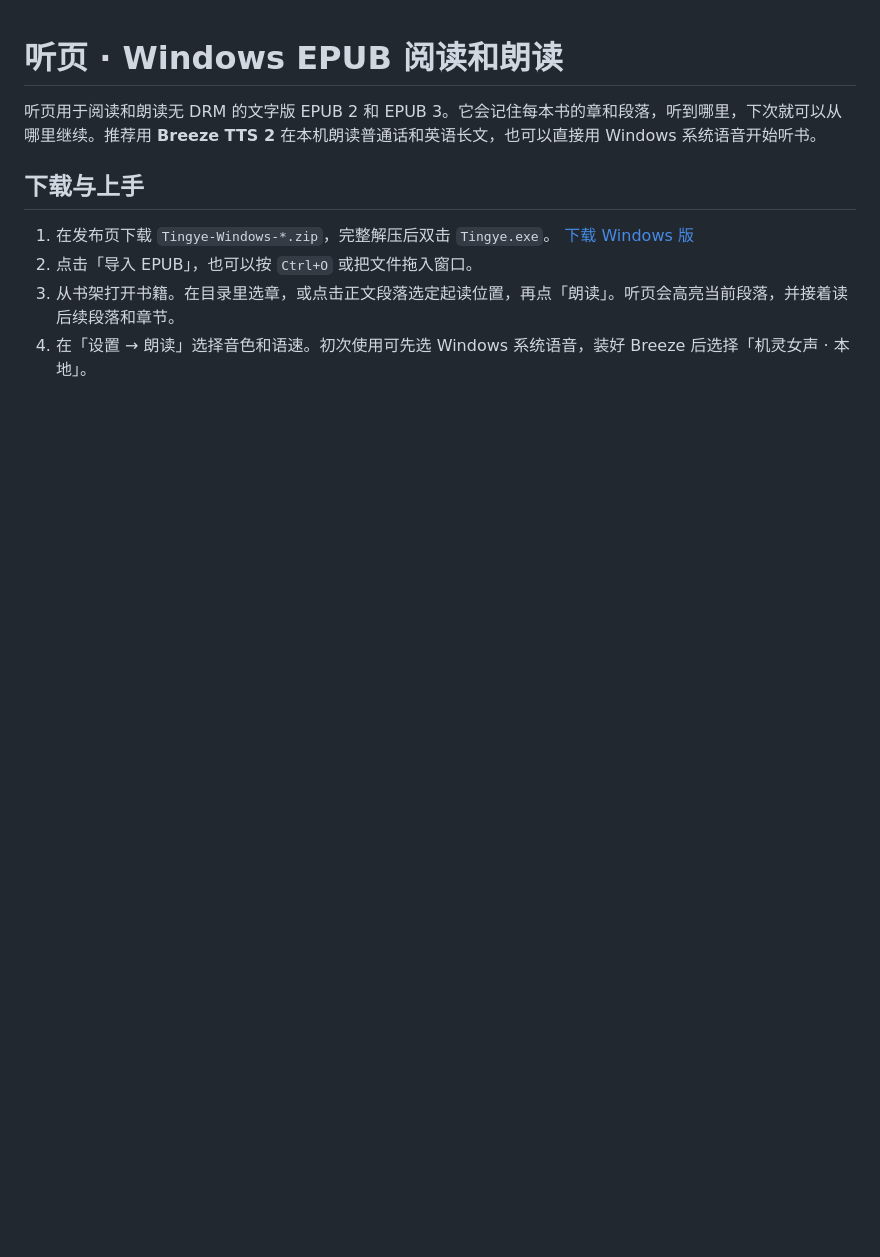
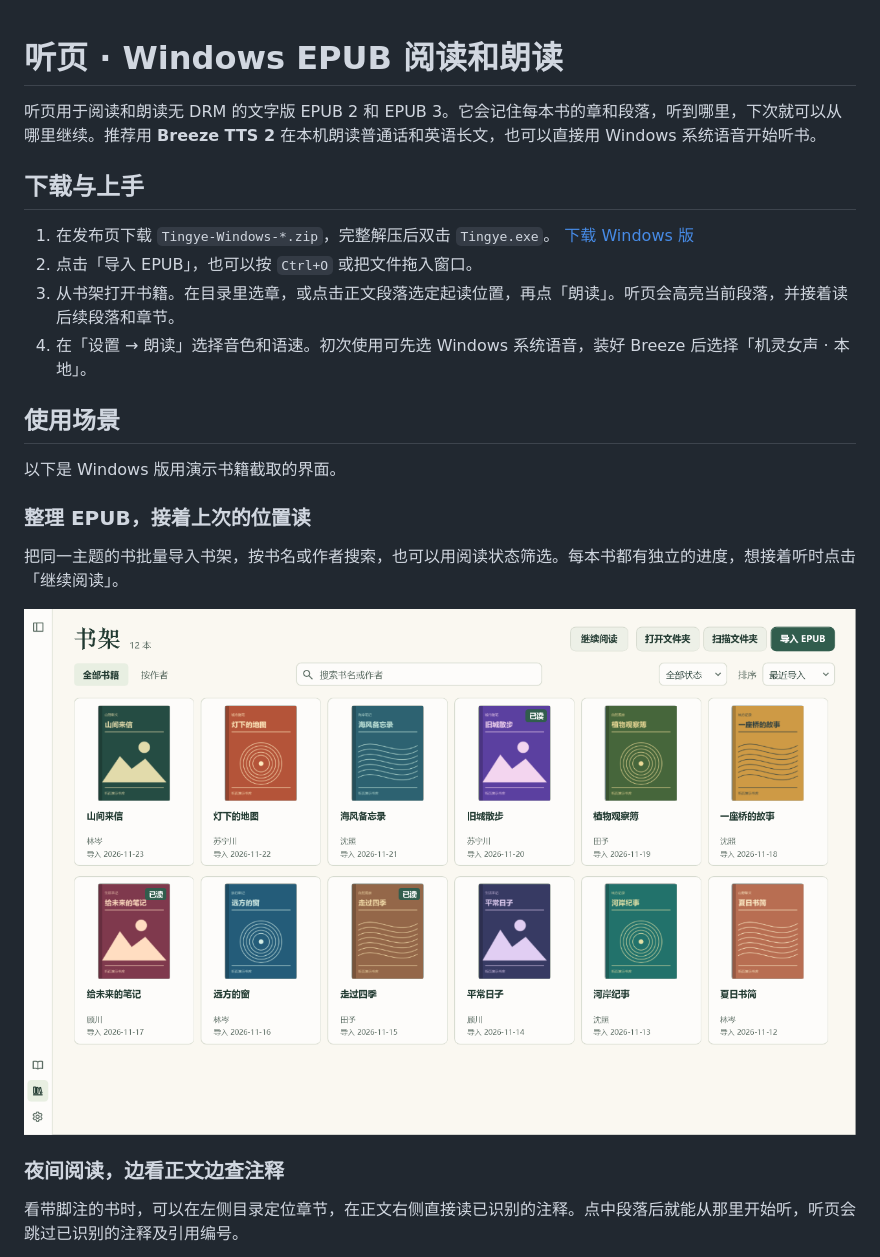
Before and after one commit to darkknight2333/tingye, a Markdown page: README.md, the part around one of its changes. Rendered like a GitHub page; pictures changed too: assets/screenshots/bookshelf.png (added); blank space fills up the shorter version.

```diff
--- a/README.md
+++ b/README.md
@@ -8,3 +8,18 @@
 2. 点击「导入 EPUB」，也可以按 `Ctrl+O` 或把文件拖入窗口。
 3. 从书架打开书籍。在目录里选章，或点击正文段落选定起读位置，再点「朗读」。听页会高亮当前段落，并接着读后续段落和章节。
 4. 在「设置 → 朗读」选择音色和语速。初次使用可先选 Windows 系统语音，装好 Breeze 后选择「机灵女声 · 本地」。
+
+## 使用场景
+
+以下是 Windows 版用演示书籍截取的界面。
+
+### 整理 EPUB，接着上次的位置读
+
+把同一主题的书批量导入书架，按书名或作者搜索，也可以用阅读状态筛选。每本书都有独立的进度，想接着听时点击「继续阅读」。
+
+![听页书架截图，显示演示书籍封面、搜索框、状态筛选和继续阅读按钮](assets/screenshots/bookshelf.png)
+
+### 夜间阅读，边看正文边查注释
+
+看带脚注的书时，可以在左侧目录定位章节，在正文右侧直接读已识别的注释。点中段落后就能从那里开始听，听页会跳过已识别的注释及引用编号。
+
```
Also changed, not shown: other parts of README.md (+7 -0 lines), assets/screenshots/night-reading.png (added), assets/screenshots/speech-settings.png (added).
